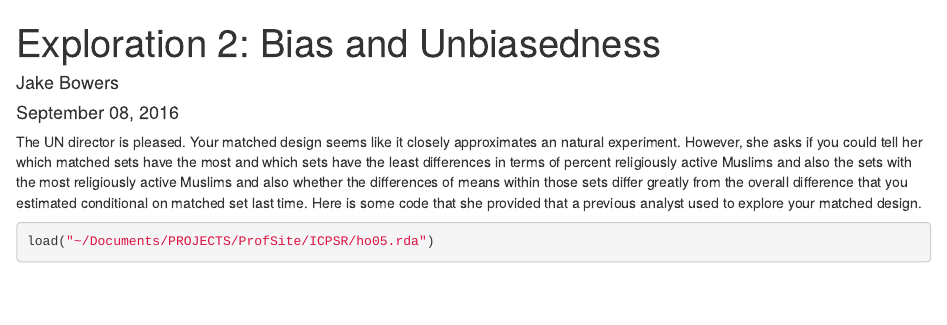
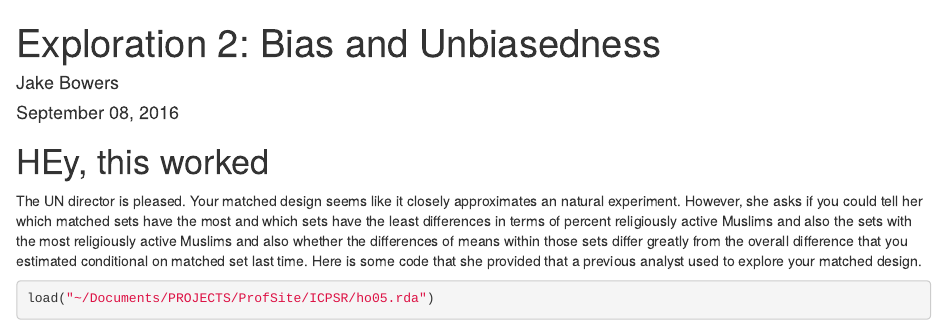
Before and after one commit to rshakesp/531-explorations, an R Markdown document (exploration2.Rmd): the page in a window 1100 px wide, from its top. Rendered offline with R 4.5, knitr and Pandoc, with nearby package versions; some code elsewhere in the file could not run offline.

Commit message:
test of changes

````diff
--- a/exploration2.Rmd
+++ b/exploration2.Rmd
@@ -32,6 +32,7 @@ output:
 <!-- Make this document using library(rmarkdown); render("exploration1.Rmd") -->
 \input{mytexsymbols}
 
+# HEy, this worked
 
 ```{r include=FALSE, cache=FALSE}
 # Some customization.  You can alter or delete as desired (if you know what you are doing).
````
